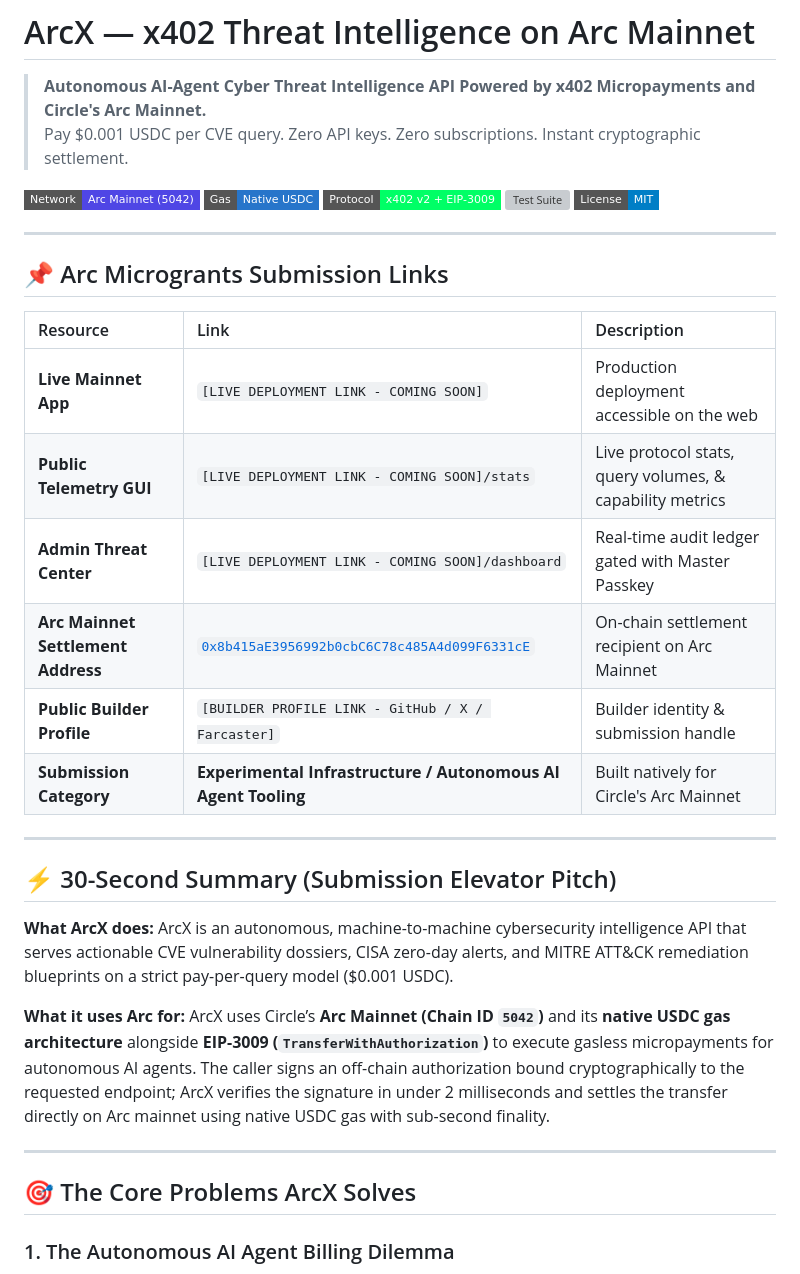
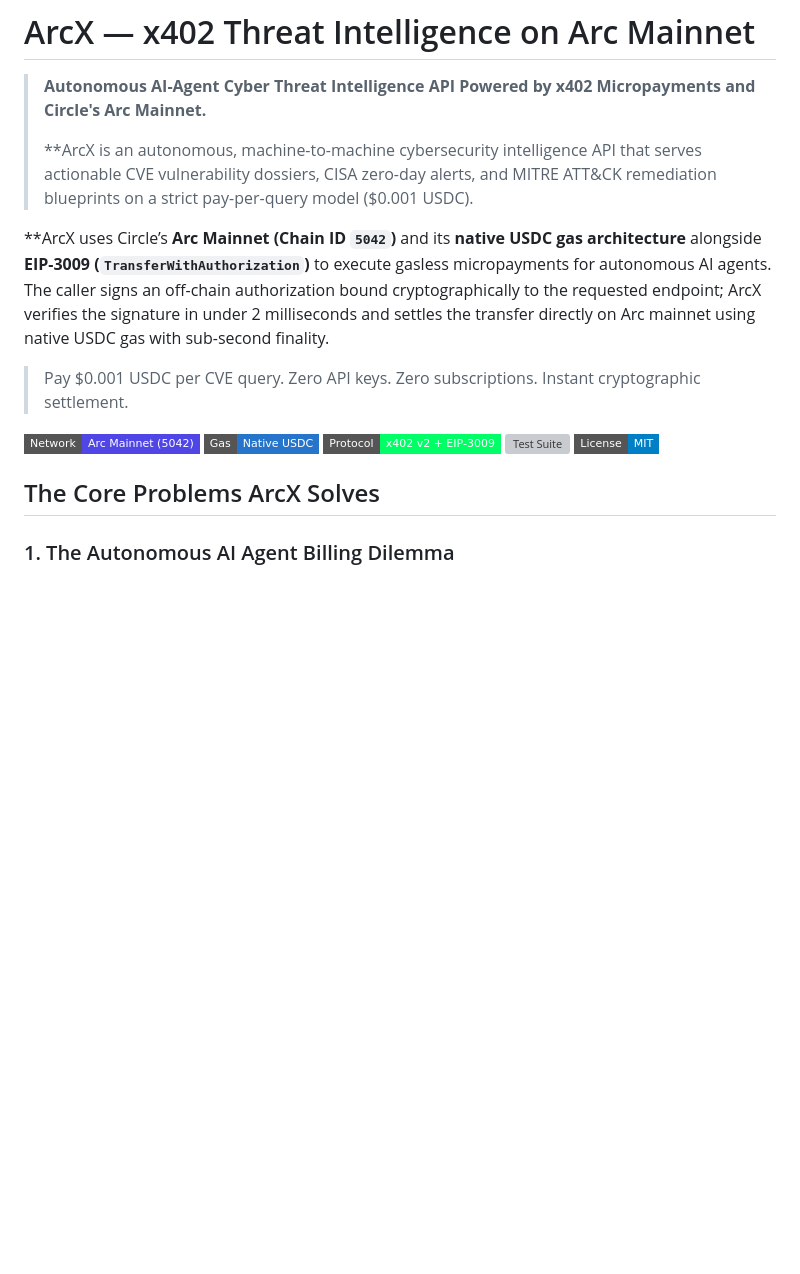
Before and after one commit to Blackwrld04/ARCX, a Markdown page: README.md, the part around one of its changes. GitHub-like rendering; badges without logos; blank space fills up the shorter version; grey boxes are pictures that could not be loaded.

```diff
--- a/README.md
+++ b/README.md
@@ -1,6 +1,11 @@
 # ArcX — x402 Threat Intelligence on Arc Mainnet
 
 > **Autonomous AI-Agent Cyber Threat Intelligence API Powered by x402 Micropayments and Circle's Arc Mainnet.**
+>
+> **ArcX is an autonomous, machine-to-machine cybersecurity intelligence API that serves actionable CVE vulnerability dossiers, CISA zero-day alerts, and MITRE ATT&CK remediation blueprints on a strict pay-per-query model ($0.001 USDC).
+
+**ArcX uses Circle’s **Arc Mainnet (Chain ID `5042`)** and its **native USDC gas architecture** alongside **EIP-3009 (`TransferWithAuthorization`)** to execute gasless micropayments for autonomous AI agents. The caller signs an off-chain authorization bound cryptographically to the requested endpoint; ArcX verifies the signature in under 2 milliseconds and settles the transfer directly on Arc mainnet using native USDC gas with sub-second finality.
+
 > Pay $0.001 USDC per CVE query. Zero API keys. Zero subscriptions. Instant cryptographic settlement.
 
 [![Arc Mainnet](https://img.shields.io/badge/Network-Arc%20Mainnet%20(5042)-4f46e5?style=flat-square)](https://arc.io)
@@ -9,30 +14,8 @@
 [![Test Suite](https://img.shields.io/badge/Tests-12%2F12%20Passing-brightgreen?style=flat-square)](#-automated-test-suite)
 [![License](https://img.shields.io/badge/License-MIT-blue?style=flat-square)](LICENSE)
 
----
 
-## 📌 Arc Microgrants Submission Links
-
-| Resource | Link | Description |
-| :--- | :--- | :--- |
-| **Live Mainnet App** | `[LIVE DEPLOYMENT LINK - COMING SOON]` | Production deployment accessible on the web |
-| **Public Telemetry GUI** | `[LIVE DEPLOYMENT LINK - COMING SOON]/stats` | Live protocol stats, query volumes, & capability metrics |
-| **Admin Threat Center** | `[LIVE DEPLOYMENT LINK - COMING SOON]/dashboard` | Real-time audit ledger gated with Master Passkey |
-| **Arc Mainnet Settlement Address** | [`0x8b415aE3956992b0cbC6C78c485A4d099F6331cE`](https://explorer.arc.io/address/0x8b415aE3956992b0cbC6C78c485A4d099F6331cE) | On-chain settlement recipient on Arc Mainnet |
-| **Public Builder Profile** | `[BUILDER PROFILE LINK - GitHub / X / Farcaster]` | Builder identity & submission handle |
-| **Submission Category** | **Experimental Infrastructure / Autonomous AI Agent Tooling** | Built natively for Circle's Arc Mainnet |
-
----
-
-## ⚡ 30-Second Summary (Submission Elevator Pitch)
-
-**What ArcX does:** ArcX is an autonomous, machine-to-machine cybersecurity intelligence API that serves actionable CVE vulnerability dossiers, CISA zero-day alerts, and MITRE ATT&CK remediation blueprints on a strict pay-per-query model ($0.001 USDC).
-
-**What it uses Arc for:** ArcX uses Circle’s **Arc Mainnet (Chain ID `5042`)** and its **native USDC gas architecture** alongside **EIP-3009 (`TransferWithAuthorization`)** to execute gasless micropayments for autonomous AI agents. The caller signs an off-chain authorization bound cryptographically to the requested endpoint; ArcX verifies the signature in under 2 milliseconds and settles the transfer directly on Arc mainnet using native USDC gas with sub-second finality.
-
----
-
-## 🎯 The Core Problems ArcX Solves
+## The Core Problems ArcX Solves
 
 ### 1. The Autonomous AI Agent Billing Dilemma
 Autonomous software agents (LangChain, AutoGPT, CrewAI, automated smart contract auditors) are taking over software engineering and vulnerability scanning. However, **agents cannot hold credit cards, pass Stripe KYC, solve CAPTCHA puzzles, or commit to monthly corporate invoices**. Web2 SaaS billing architectures fundamentally break autonomous agent workflows.
```
Also changed, not shown: other parts of README.md (+5 -35 lines).
